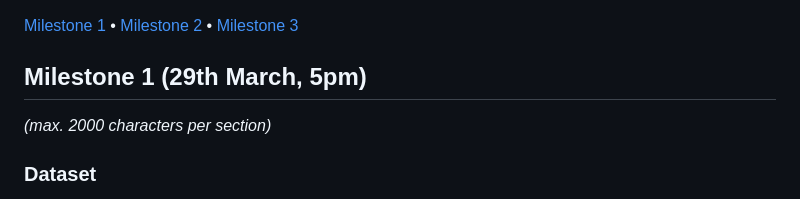
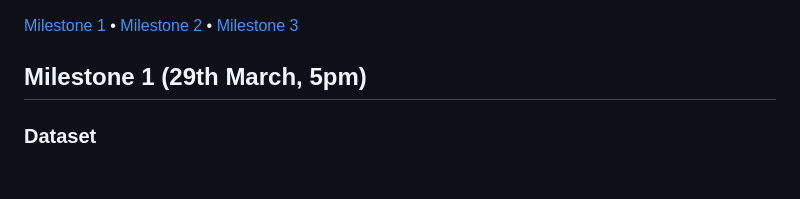
Before and after one commit to com-480-data-visualization/com-480-project-hgj, a Markdown page: README.md, the part around the change. Rendered like a GitHub page; blank space fills up the shorter version.

```diff
--- a/README.md
+++ b/README.md
@@ -10,7 +10,6 @@
 
 ## Milestone 1 (29th March, 5pm)
 
-*(max. 2000 characters per section)*
 
 ### Dataset
 
```
